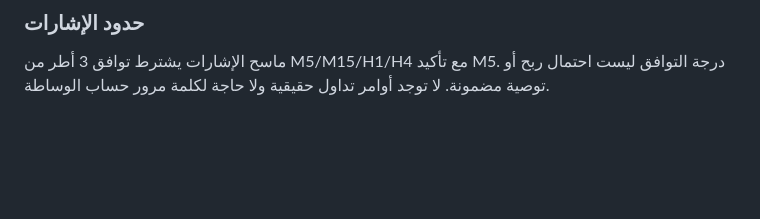
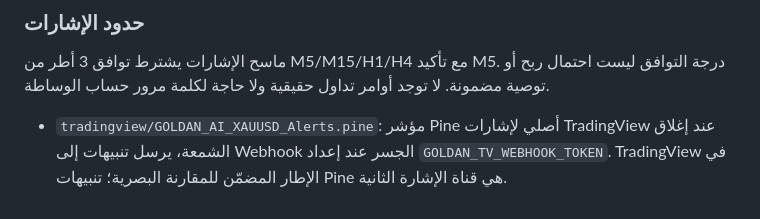
Before and after one commit to radfan243/radfan-, a Markdown page: README.md, the part around the change. Rendered like a GitHub page; blank space fills up the shorter version.

Commit message:
Document TradingView alert indicator

```diff
--- a/README.md
+++ b/README.md
@@ -37,3 +37,5 @@
 
 ### حدود الإشارات
 ماسح الإشارات يشترط توافق 3 أطر من M5/M15/H1/H4 مع تأكيد M5. درجة التوافق ليست احتمال ربح أو توصية مضمونة. لا توجد أوامر تداول حقيقية ولا حاجة لكلمة مرور حساب الوساطة.
+
+- `tradingview/GOLDAN_AI_XAUUSD_Alerts.pine`: مؤشر Pine أصلي لإشارات TradingView عند إغلاق الشمعة، يرسل تنبيهات إلى Webhook الجسر عند إعداد `GOLDAN_TV_WEBHOOK_TOKEN`. TradingView في الإطار المضمّن للمقارنة البصرية؛ تنبيهات Pine هي قناة الإشارة الثانية.
```
